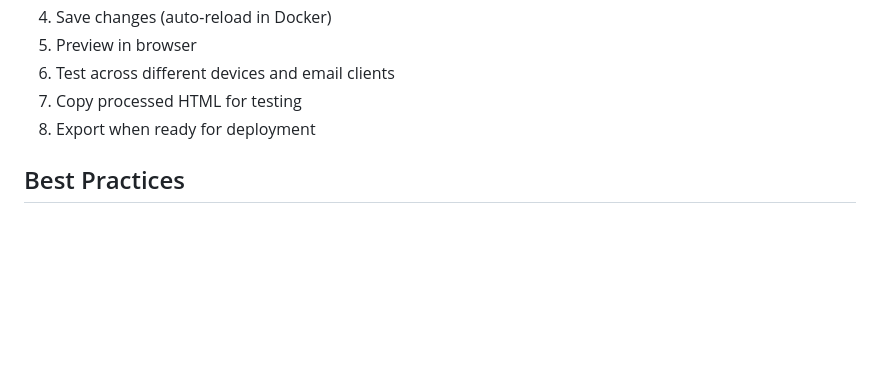
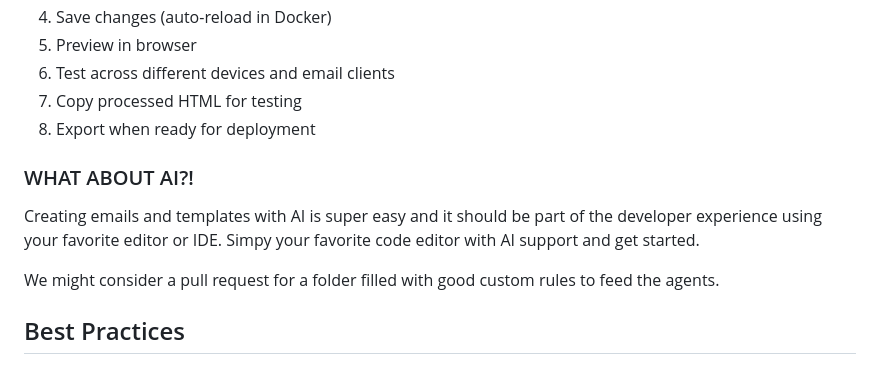
Before and after one commit to phishingclub/templates, a Markdown page: README.md, the part around the change. Rendered like a GitHub page; blank space fills up the shorter version.

Commit message:
ai support

```diff
--- a/README.md
+++ b/README.md
@@ -197,6 +197,11 @@ The system automatically falls back to global assets if local assets aren't foun
 7. Copy processed HTML for testing
 8. Export when ready for deployment
 
+### WHAT ABOUT AI?!
+Creating emails and templates with AI is super easy and it should be part of the developer experience using your favorite editor or IDE. Simpy your favorite code editor with AI support and get started.
+
+We might consider a pull request for a folder filled with good custom rules to feed the agents.
+
 ## Best Practices
 
 ### 1. Keep Templates Generic and Secure
```
